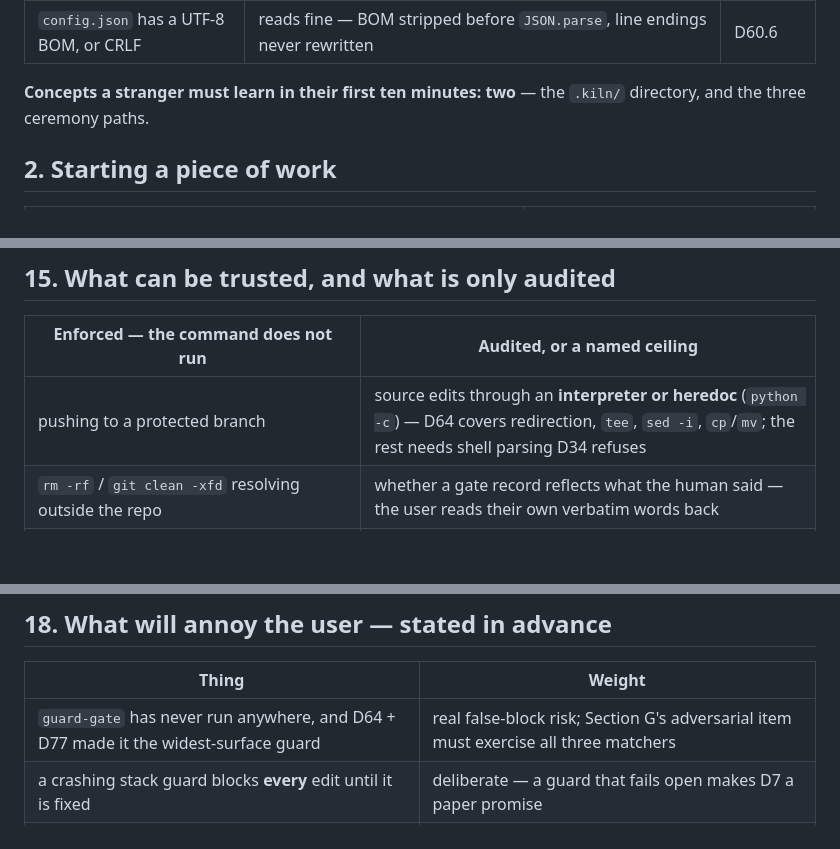
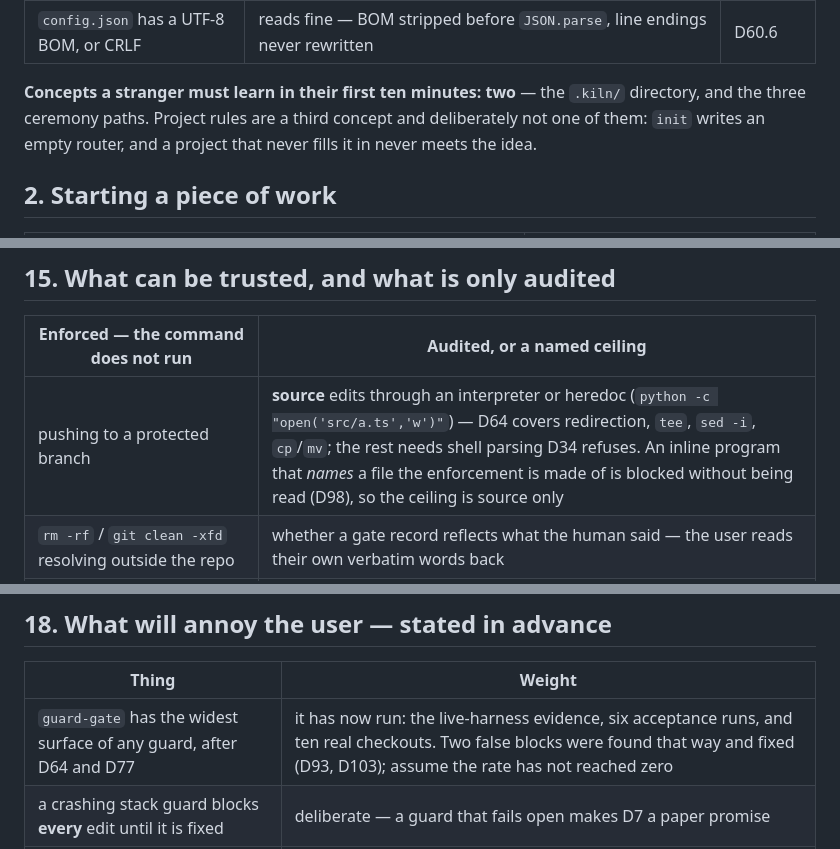
Before and after one commit to ttncode/kiln, a Markdown page: docs/design/2026-09-20-user-view.md, 3 parts joined by grey strips. GitHub-like rendering; blank space fills up the shorter version.

```diff
--- a/docs/design/2026-09-20-user-view.md
+++ b/docs/design/2026-09-20-user-view.md
@@ -42,7 +45,8 @@ Any of those appearing in `init` is a regression, not a requirement (D6, D2, D62
 | `config.json` has a UTF-8 BOM, or CRLF | reads fine — BOM stripped before `JSON.parse`, line endings never rewritten | D60.6 |
 
 **Concepts a stranger must learn in their first ten minutes: two** — the `.kiln/` directory, and
-the three ceremony paths.
+the three ceremony paths. Project rules are a third concept and deliberately not one of them:
+`init` writes an empty router, and a project that never fills it in never meets the idea.
 
 ## 2. Starting a piece of work
 
@@ -298,7 +310,7 @@ the one instruction that used to sit here said *"that is all"* and it was not (D
 
 | **Enforced — the command does not run** | **Audited, or a named ceiling** |
 |---|---|
-| pushing to a protected branch | source edits through an **interpreter or heredoc** (`python -c`) — D64 covers redirection, `tee`, `sed -i`, `cp`/`mv`; the rest needs shell parsing D34 refuses |
+| pushing to a protected branch | **source** edits through an interpreter or heredoc (`python -c "open('src/a.ts','w')"`) — D64 covers redirection, `tee`, `sed -i`, `cp`/`mv`; the rest needs shell parsing D34 refuses. An inline program that *names* a file the enforcement is made of is blocked without being read (D98), so the ceiling is source only |
 | `rm -rf` / `git clean -xfd` resolving outside the repo | whether a gate record reflects what the human said — the user reads their own verbatim words back |
 | a failing test reported as passing (exit code only; **stdout is never parsed**) | the agent following a URL a ticket asked it to fetch — skill text, not enforcement (D59) |
 | the agent editing `state.json` / `config.json` through `Edit`/`Write` | `node` absent from `PATH`, or a dispatcher failure → **fails open** (D54) |
@@ -336,7 +348,7 @@ both measured, not assumed (§1.6 rows 6 and 7).
 
 | Thing | Weight |
 |---|---|
-| `guard-gate` has never run anywhere, and D64 + D77 made it the widest-surface guard | real false-block risk; Section G's adversarial item must exercise all three matchers |
+| `guard-gate` has the widest surface of any guard, after D64 and D77 | it has now run: the live-harness evidence, six acceptance runs, and ten real checkouts. Two false blocks were found that way and fixed (D93, D103); assume the rate has not reached zero |
 | a crashing stack guard blocks **every** edit until it is fixed | deliberate — a guard that fails open makes D7 a paper promise |
 | `spike` cannot ship, and ratcheting up is another halt | one more step |
 | `full` has four gates | the price of the heaviest path |
```
Also changed, not shown: other parts of docs/design/2026-09-20-user-view.md (+17 -6 lines), README.md (+1 -0 lines), docs/design/2026-09-23-pre-v1-audit.md (added, +124 -0 lines).
